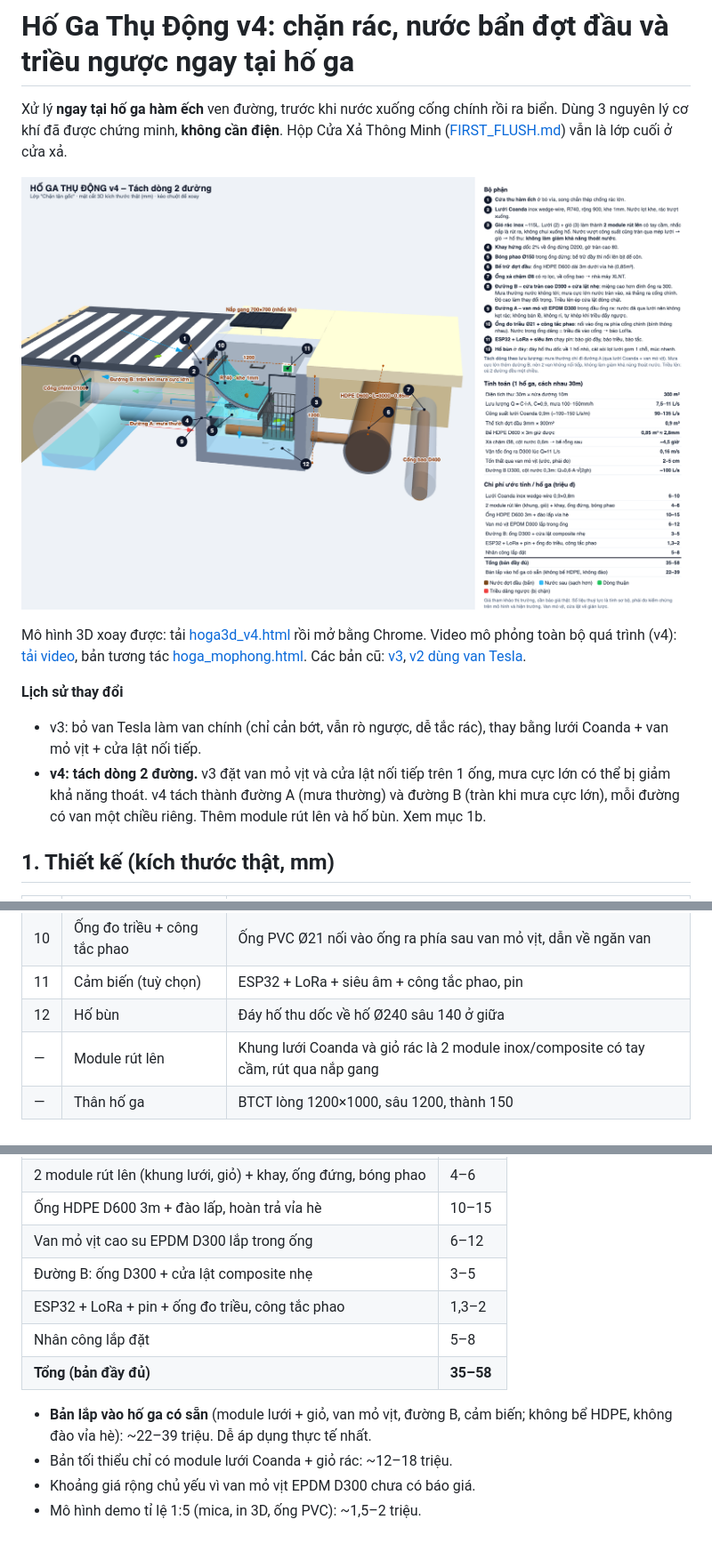
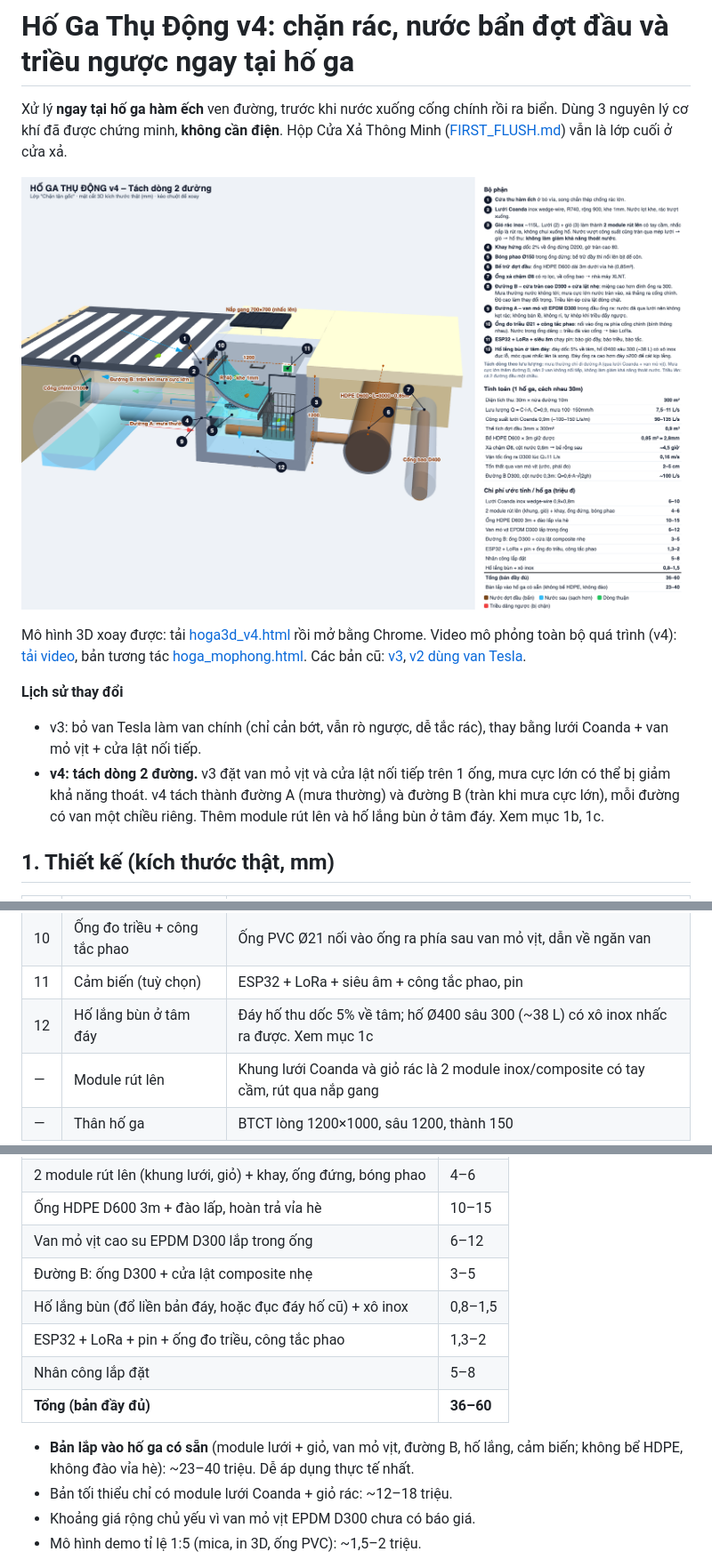
Before and after one commit to CaoLP/Sample-Projects, a Markdown page: aquasentinel-2/HO_GA_THU_DONG.md, 3 parts joined by grey strips. Shown at 89% size. Rendered like a GitHub page; pictures changed too: aquasentinel-2/hoga3d_v4.png; blank space fills up the shorter version.

Commit message:
Hố ga v4: thêm mục 1c hố lắng bùn ở tâm đáy (Ø400 sâu 300, xô inox), cập nhật 3D và chi phí
Co-Authored-By: Claude Opus 5.5 <noreply@anthropic.com>

```diff
--- a/aquasentinel-2/HO_GA_THU_DONG.md
+++ b/aquasentinel-2/HO_GA_THU_DONG.md
@@ -8,7 +8,7 @@ Mô hình 3D xoay được: tải [hoga3d_v4.html](hoga3d_v4.html) rồi mở b
 
 **Lịch sử thay đổi**
 - v3: bỏ van Tesla làm van chính (chỉ cản bớt, vẫn rò ngược, dễ tắc rác), thay bằng lưới Coanda + van mỏ vịt + cửa lật nối tiếp.
-- **v4: tách dòng 2 đường.** v3 đặt van mỏ vịt và cửa lật nối tiếp trên 1 ống, mưa cực lớn có thể bị giảm khả năng thoát. v4 tách thành đường A (mưa thường) và đường B (tràn khi mưa cực lớn), mỗi đường có van một chiều riêng. Thêm module rút lên và hố bùn. Xem mục 1b.
+- **v4: tách dòng 2 đường.** v3 đặt van mỏ vịt và cửa lật nối tiếp trên 1 ống, mưa cực lớn có thể bị giảm khả năng thoát. v4 tách thành đường A (mưa thường) và đường B (tràn khi mưa cực lớn), mỗi đường có van một chiều riêng. Thêm module rút lên và hố lắng bùn ở tâm đáy. Xem mục 1b, 1c.
 
 ## 1. Thiết kế (kích thước thật, mm)
 | # | Bộ phận | Thông số |
@@ -24,7 +24,7 @@ Mô hình 3D xoay được: tải [hoga3d_v4.html](hoga3d_v4.html) rồi mở b
 | 9 | Đường A: van mỏ vịt cao su EPDM | D300, lắp trong đầu ống ra, mỏ cong có gân cứng chống lật, hướng về cống chính D1000 |
 | 10 | Ống đo triều + công tắc phao | Ống PVC Ø21 nối vào ống ra phía sau van mỏ vịt, dẫn về ngăn van |
 | 11 | Cảm biến (tuỳ chọn) | ESP32 + LoRa + siêu âm + công tắc phao, pin |
-| 12 | Hố bùn | Đáy hố thu dốc về hố Ø240 sâu 140 ở giữa |
+| 12 | Hố lắng bùn ở tâm đáy | Đáy hố thu dốc 5% về tâm; hố Ø400 sâu 300 (~38 L) có xô inox nhấc ra được. Xem mục 1c |
 | — | Module rút lên | Khung lưới Coanda và giỏ rác là 2 module inox/composite có tay cầm, rút qua nắp gang |
 | — | Thân hố ga | BTCT lòng 1200×1000, sâu 1200, thành 150 |
 
@@ -83,11 +110,12 @@ Cả cửa lật và mỏ vịt đều hỏng chủ yếu vì **rác kẹt**, n
 | Ống HDPE D600 3m + đào lấp, hoàn trả vỉa hè | 10–15 |
 | Van mỏ vịt cao su EPDM D300 lắp trong ống | 6–12 |
 | Đường B: ống D300 + cửa lật composite nhẹ | 3–5 |
+| Hố lắng bùn (đổ liền bản đáy, hoặc đục đáy hố cũ) + xô inox | 0,8–1,5 |
 | ESP32 + LoRa + pin + ống đo triều, công tắc phao | 1,3–2 |
 | Nhân công lắp đặt | 5–8 |
-| **Tổng (bản đầy đủ)** | **35–58** |
+| **Tổng (bản đầy đủ)** | **36–60** |
 
-- **Bản lắp vào hố ga có sẵn** (module lưới + giỏ, van mỏ vịt, đường B, cảm biến; không bể HDPE, không đào vỉa hè): ~22–39 triệu. Dễ áp dụng thực tế nhất.
+- **Bản lắp vào hố ga có sẵn** (module lưới + giỏ, van mỏ vịt, đường B, hố lắng, cảm biến; không bể HDPE, không đào vỉa hè): ~23–40 triệu. Dễ áp dụng thực tế nhất.
 - Bản tối thiểu chỉ có module lưới Coanda + giỏ rác: ~12–18 triệu.
 - Khoảng giá rộng chủ yếu vì van mỏ vịt EPDM D300 chưa có báo giá.
 - Mô hình demo tỉ lệ 1:5 (mica, in 3D, ống PVC): ~1,5–2 triệu.
```
Also changed, not shown: other parts of aquasentinel-2/HO_GA_THU_DONG.md (+27 -0 lines), 1 other file.
